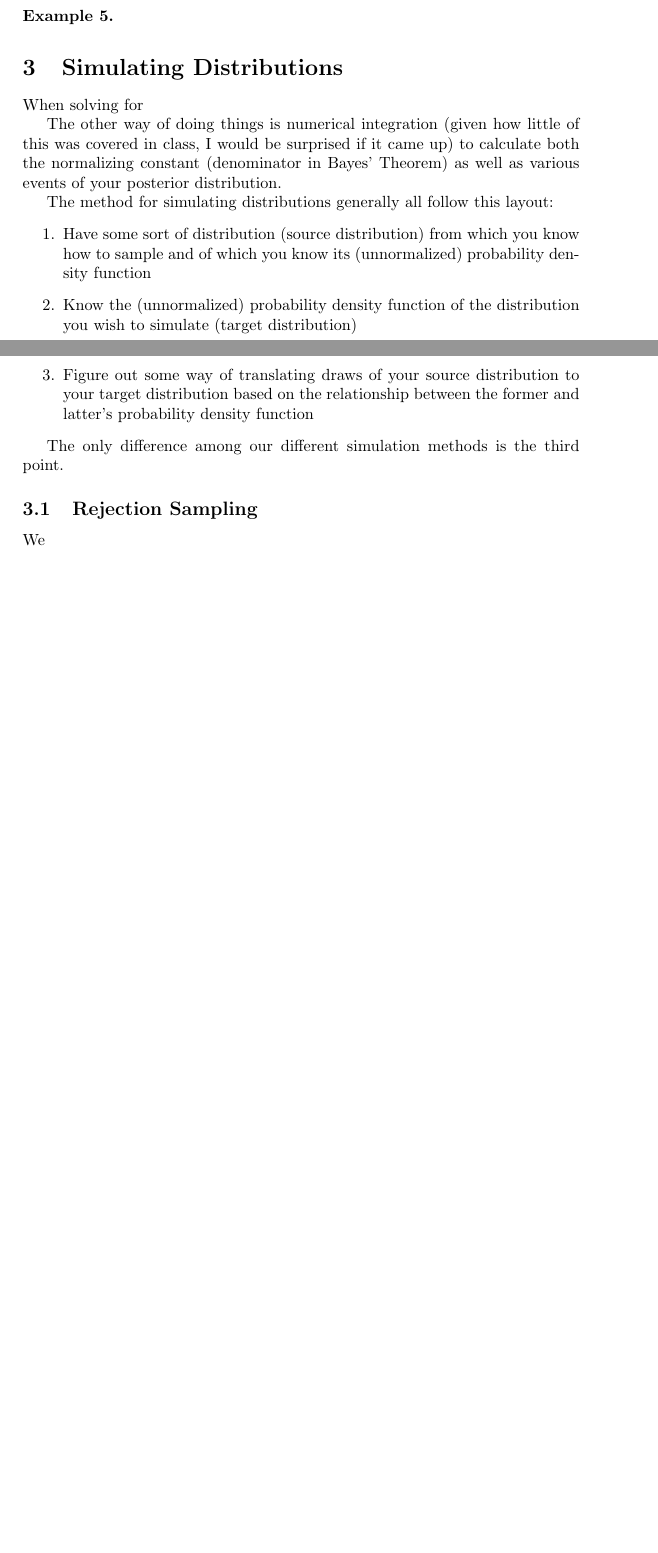
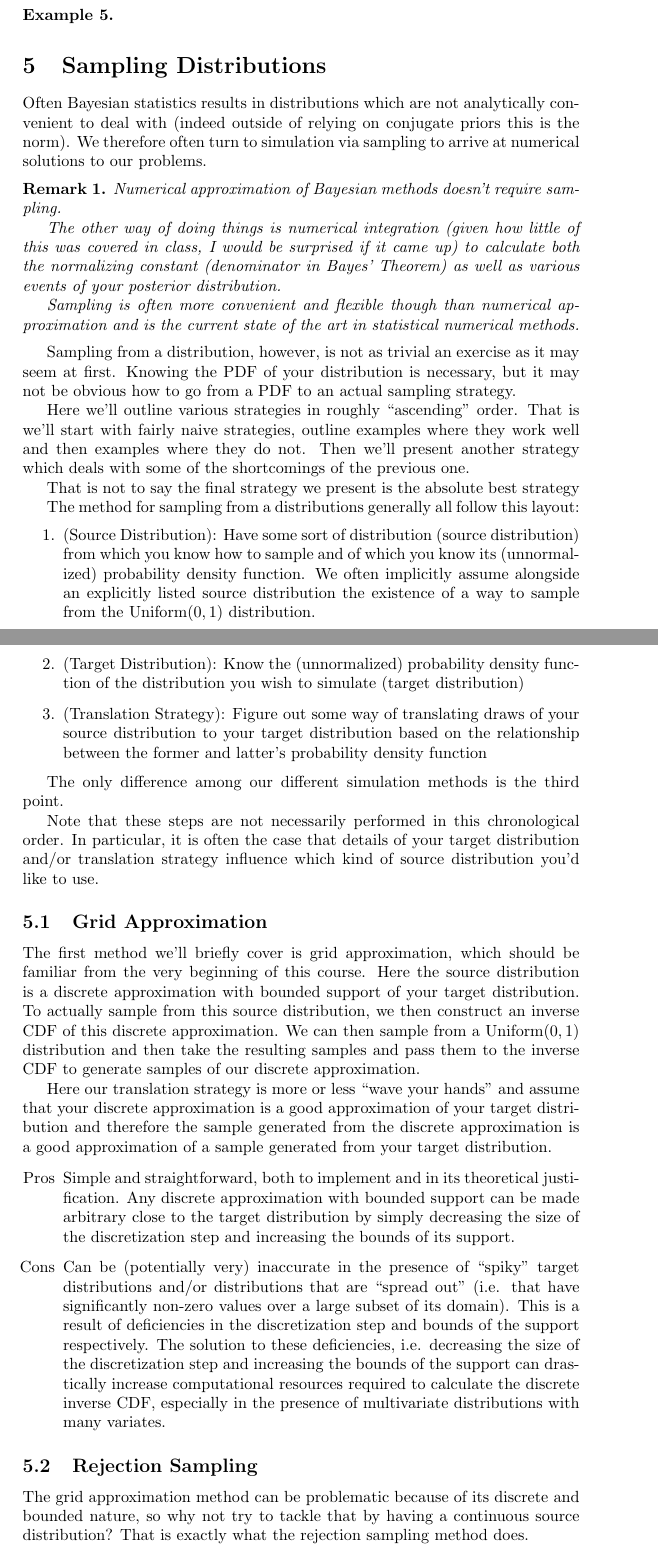
Before and after one commit to changlinli/w4224-notes, a LaTeX document (consolidated_notes.tex): two parts of pages 2 and 3 of 3 before the commit and two parts of pages 3 and 4 of 6 after it, joined at a grey line, cut so that both start at the same text, the shorter picture padded with empty space. Compiled offline with pdfLaTeX.

Commit message:
Add additional notes on grid approximation

```diff
--- a/consolidated_notes.tex
+++ b/consolidated_notes.tex
@@ -10,6 +10,7 @@
 \newtheorem{definition}{Definition}
 \newtheorem{problem}{Problem}
 \newtheorem{example}{Example}
+\newtheorem{remark}{Remark}
 
 % Surrounding angular brackets
 \newcommand{\surang}[1]{\langle #1 \rangle}
@@ -148,30 +159,73 @@ How many pizzas should you make?
 \begin{example}
 \end{example}
 
-\section{Simulating Distributions}
+\section{Sampling Distributions}
 
-When solving for
+Often Bayesian statistics results in distributions which are not analytically convenient to deal with (indeed outside of relying on conjugate priors this is the norm).
+We therefore often turn to simulation via sampling to arrive at numerical solutions to our problems.
 
-The other way of doing things is numerical integration (given how little of
-this was covered in class, I would be surprised if it came up) to calculate
-both the normalizing constant (denominator in Bayes' Theorem) as well as
-various events of your posterior distribution.
+\begin{remark}
+	Numerical approximation of Bayesian methods doesn't require sampling.
 
-The method for simulating distributions generally all follow this layout:
+	The other way of doing things is numerical integration (given how little of
+	this was covered in class, I would be surprised if it came up) to calculate
+	both the normalizing constant (denominator in Bayes' Theorem) as well as
+	various events of your posterior distribution.
+
+	Sampling is often more convenient and flexible though than numerical approximation and is the current state of the art in statistical numerical methods.
+\end{remark}
+
+Sampling from a distribution, however, is not as trivial an exercise as it may seem at first.
+Knowing the PDF of your distribution is necessary, but it may not be obvious how to go from a PDF to an actual sampling strategy.
+
+Here we'll outline various strategies in roughly ``ascending'' order.
+That is we'll start with fairly naive strategies, outline examples where they work well and then examples where they do not.
+Then we'll present another strategy which deals with some of the shortcomings of the previous one.
+
+That is not to say the final strategy we present is the absolute best strategy
+
+The method for sampling from a distributions generally all follow this layout:
 \begin{enumerate}
 	\item
-		Have some sort of distribution (source distribution) from which you know how to sample and of which you know its (unnormalized) probability density function
+		(Source Distribution):
+		Have some sort of distribution (source distribution) from which you know how to sample and of which you know its (unnormalized) probability density function.
+		We often implicitly assume alongside an explicitly listed source distribution the existence of a way to sample from the $\text{Uniform}(0, 1)$ distribution.
 	\item
+		(Target Distribution):
 		Know the (unnormalized) probability density function of the distribution you wish to simulate (target distribution)
 	\item
+		(Translation Strategy):
 		Figure out some way of translating draws of your source distribution to your target distribution based on the relationship between the former and latter's probability density function
 \end{enumerate}
 
 The only difference among our different simulation methods is the third point.
 
+Note that these steps are not necessarily performed in this chronological order.
+In particular, it is often the case that details of your target distribution and/or translation strategy influence which kind of source distribution you'd like to use.
+
+\subsection{Grid Approximation}
+
+The first method we'll briefly cover is grid approximation, which should be familiar from the very beginning of this course.
+Here the source distribution is a discrete approximation with bounded support of your target distribution.
+To actually sample from this source distribution, we then construct an inverse CDF of this discrete approximation.
+We can then sample from a $\text{Uniform}(0, 1)$ distribution and then take the resulting samples and pass them to the inverse CDF to generate samples of our discrete approximation.
+
+Here our translation strategy is more or less ``wave your hands'' and assume that your discrete approximation is a good approximation of your target distribution and therefore the sample generated from the discrete approximation is a good approximation of a sample generated from your target distribution.
+
+\begin{itemize}
+	\item[Pros]
+		Simple and straightforward, both to implement and in its theoretical justification.
+		Any discrete approximation with bounded support can be made arbitrary close to the target distribution by simply decreasing the size of the discretization step and increasing the bounds of its support.
+	\item[Cons]
+		Can be (potentially very) inaccurate in the presence of ``spiky'' target distributions and/or distributions that are ``spread out'' (i.e. that have significantly non-zero values over a large subset of its domain).
+		This is a result of deficiencies in the discretization step and bounds of the support respectively.
+		The solution to these deficiencies, i.e. decreasing the size of the discretization step and increasing the bounds of the support can drastically increase computational resources required to calculate the discrete inverse CDF, especially in the presence of multivariate distributions with many variates.
+\end{itemize}
+
 \subsection{Rejection Sampling}
 
-We
+The grid approximation method can be problematic because of its discrete and bounded nature, so why not try to tackle that by having a continuous source distribution?
+That is exactly what the rejection sampling method does.
 
 \subsection{Markov Chain Monte Carlo}
 
```
Also changed, not shown: consolidated_notes.tex (30 more changed lines).
